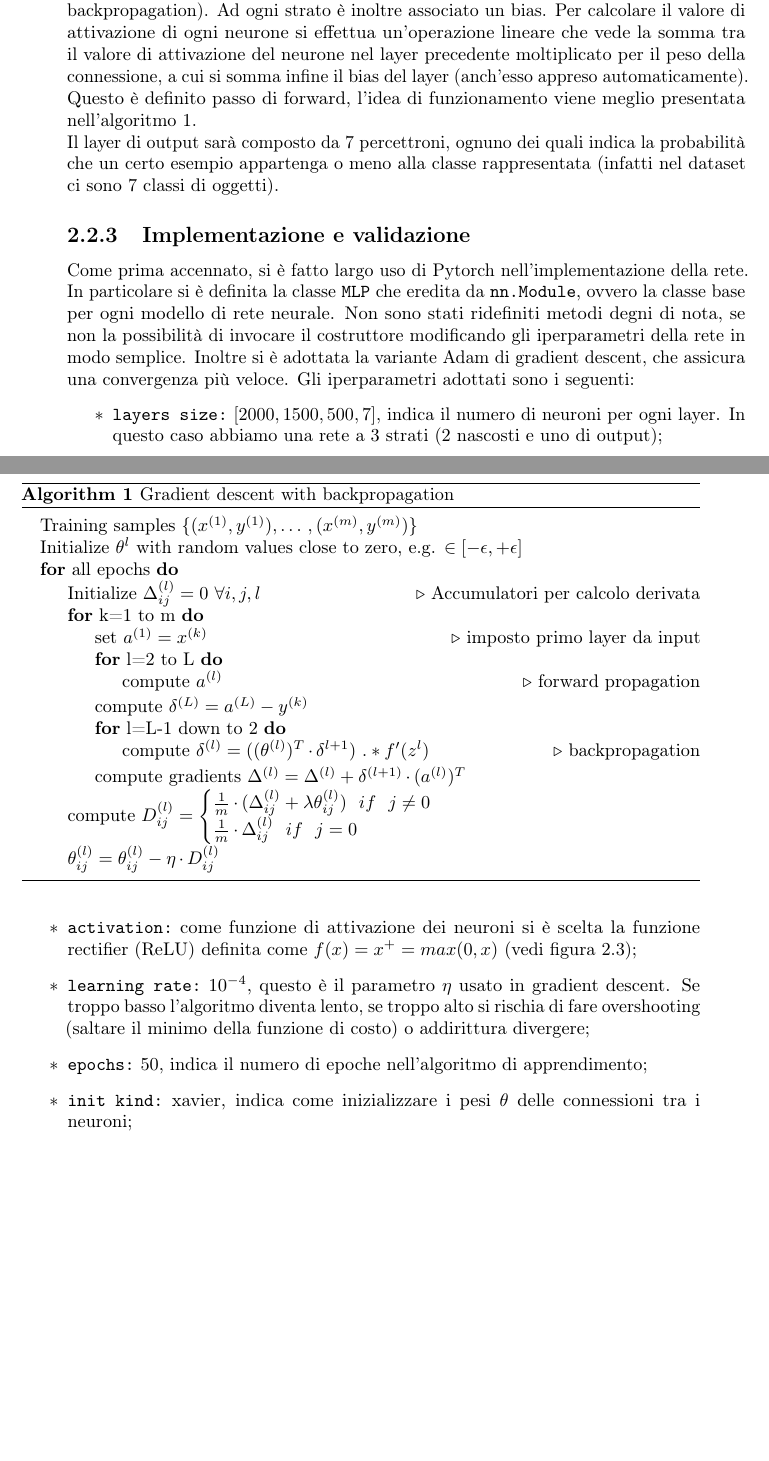
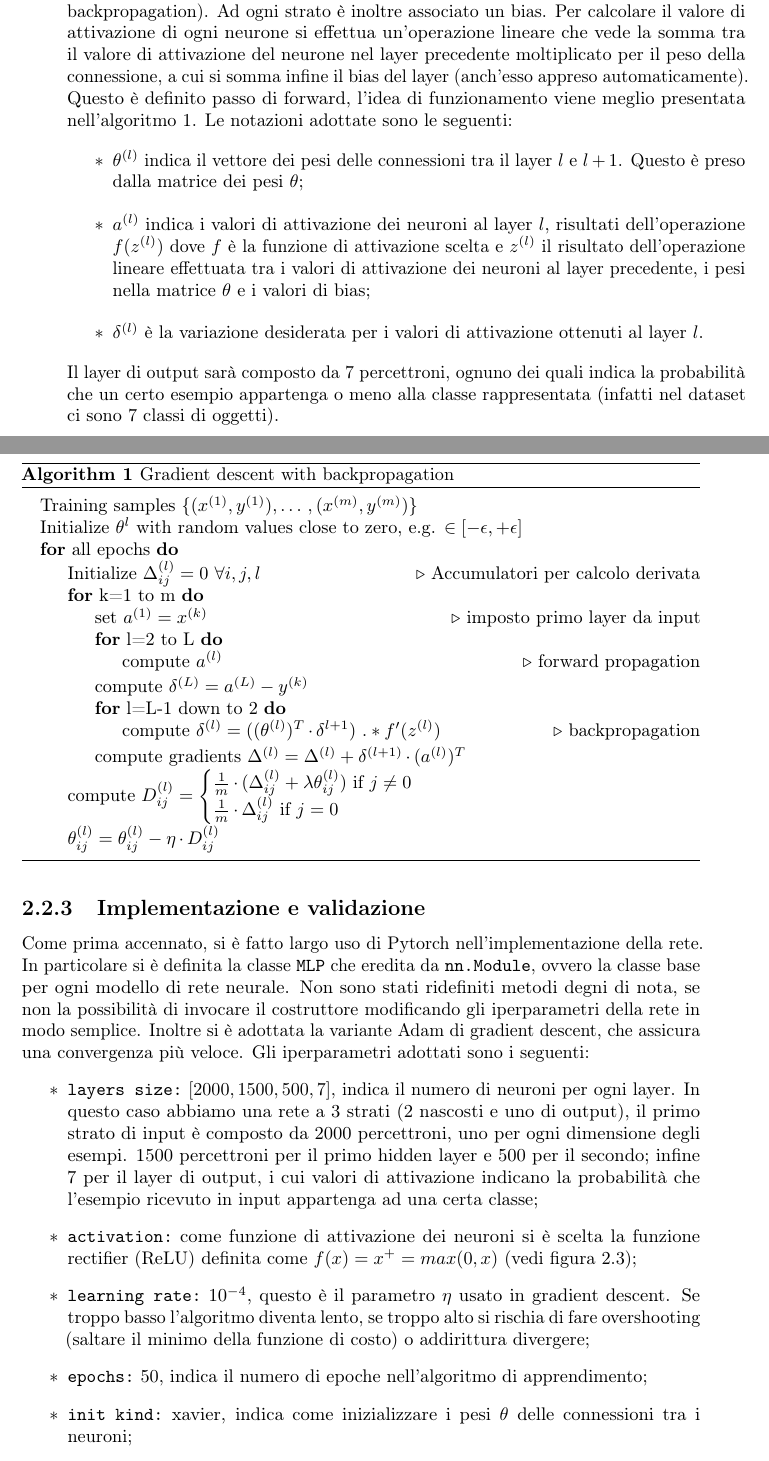
Before and after one commit to micheleveronesi/bachelors-thesis, a LaTeX thesis (tesi.tex, which reads capitoli/capitolo-2.tex): two parts of pages 20 and 21 of 37, joined at a grey line, cut so that both start at the same text, the shorter picture padded with empty space. Compiled offline with pdfLaTeX; a LaTeX package or settings file that is missing is left out.

Commit message:
aggiunta spiegazione algoritmo cap 2

```diff
--- a/capitoli/capitolo-2.tex
+++ b/capitoli/capitolo-2.tex
@@ -136,7 +136,12 @@ Successivamente il modello allenato è stato testato valutando l'accuratezza nel
 
 \subsubsection{Multi Layer Perceptron}
 In seguito all'insuccesso riportato con le Support Vector Machines con kernel lineare si è deciso di passare ad algoritmi di deep learning. Si sono prese in considerazione le classiche rete neurali artificiali a strati, adottando la libreria Pytorch per l'implementazione, visto che permette di addestrare la rete su GPU rendendo questo processo significativamente più veloce.
-L'unità fondamentale in questo tipo di modello è il percettrone (neurone), il quale rappresenta un modello di machine learning semplice, dotato di una funzione e di un valore di attivazione. Ogni unità è connessa a tutte quelle nello strato successivo e ad ogni connessione è associato un peso (appreso tramite backpropagation). Ad ogni strato è inoltre associato un bias. Per calcolare il valore di attivazione di ogni neurone si effettua un'operazione lineare che vede la somma tra il valore di attivazione del neurone nel layer precedente moltiplicato per il peso della connessione, a cui si somma infine il bias del layer (anch'esso appreso automaticamente). Questo è definito passo di forward, l'idea di funzionamento viene meglio presentata nell'algoritmo \ref*{grad_desc_backprop}.\\
+L'unità fondamentale in questo tipo di modello è il percettrone (neurone), il quale rappresenta un modello di machine learning semplice, dotato di una funzione e di un valore di attivazione. Ogni unità è connessa a tutte quelle nello strato successivo e ad ogni connessione è associato un peso (appreso tramite backpropagation). Ad ogni strato è inoltre associato un bias. Per calcolare il valore di attivazione di ogni neurone si effettua un'operazione lineare che vede la somma tra il valore di attivazione del neurone nel layer precedente moltiplicato per il peso della connessione, a cui si somma infine il bias del layer (anch'esso appreso automaticamente). Questo è definito passo di forward, l'idea di funzionamento viene meglio presentata nell'algoritmo \ref*{grad_desc_backprop}. Le notazioni adottate sono le seguenti:
+\begin{itemize}
+    \item $\theta^{(l)}$ indica il vettore dei pesi delle connessioni tra il layer $l$ e $l+1$. Questo è preso dalla matrice dei pesi $\theta$;
+    \item $a^{(l)}$ indica i valori di attivazione dei neuroni al layer $l$, risultati dell'operazione $f(z^{(l)})$ dove $f$ è la funzione di attivazione scelta e $z^{(l)}$ il risultato dell'operazione lineare effettuata tra i valori di attivazione dei neuroni al layer precedente, i pesi nella matrice $\theta$ e i valori di bias;
+    \item $\delta^{(l)}$ è la variazione desiderata per i valori di attivazione ottenuti al layer $l$.
+\end{itemize}
 Il layer di output sarà composto da 7 percettroni, ognuno dei quali indica la probabilità che un certo esempio appartenga o meno alla classe rappresentata (infatti nel dataset ci sono 7 classi di oggetti).
 
 \begin{algorithm}
@@ -154,14 +159,14 @@ Il layer di output sarà composto da 7 percettroni, ognuno dei quali indica la p
                 \EndFor
                 \State compute $\delta^{(L)} = a^{(L)} - y^{(k)}$
                 \For{l=L-1 down to 2}
-                    \State compute $\delta^{(l)} = ((\theta^{(l)})^T \cdot \delta^{l+1}) \ .* f'(z^{l})$ \Comment backpropagation
+                    \State compute $\delta^{(l)} = ((\theta^{(l)})^T \cdot \delta^{l+1}) \ .* f'(z^{(l)})$ \Comment backpropagation
                 \EndFor
                 \State compute gradients $\Delta^{(l)} = \Delta^{(l)} + \delta^{(l+1)} \cdot (a^{(l)})^T$
             \EndFor
             \State compute $D^{(l)}_{ij} =
             \begin{cases}
-                \frac{1}{m} \cdot (\Delta^{(l)}_{ij} + \lambda \theta^{(l)}_{ij}) \ \ if \ \ j \neq 0 \\
-                \frac{1}{m} \cdot \Delta^{(l)}_{ij} \ \ if \ \ j = 0
+                \frac{1}{m} \cdot (\Delta^{(l)}_{ij} + \lambda \theta^{(l)}_{ij}) $ if $ j \neq 0 \\
+                \frac{1}{m} \cdot \Delta^{(l)}_{ij} $ if $ j = 0
             \end{cases}$
             \State $\theta^{(l)}_{ij} = \theta^{(l)}_{ij} - \eta \cdot D_{ij}^{(l)}$
         \EndFor
@@ -171,7 +176,7 @@ Il layer di output sarà composto da 7 percettroni, ognuno dei quali indica la p
 \subsection{Implementazione e validazione}
 Come prima accennato, si è fatto largo uso di Pytorch nell'implementazione della rete. In particolare si è definita la classe \verb|MLP| che eredita da \verb|nn.Module|, ovvero la classe base per ogni modello di rete neurale. Non sono stati ridefiniti metodi degni di nota, se non la possibilità di invocare il costruttore modificando gli iperparametri della rete in modo semplice. Inoltre si è adottata la variante Adam di gradient descent, che assicura una convergenza più veloce. Gli iperparametri adottati sono i seguenti:
 \begin{itemize}
-    \item \verb|layers size:| $[2000, 1500, 500, 7]$, indica il numero di neuroni per ogni layer. In questo caso abbiamo una rete a 3 strati (2 nascosti e uno di output);
+    \item \verb|layers size:| $[2000, 1500, 500, 7]$, indica il numero di neuroni per ogni layer. In questo caso abbiamo una rete a 3 strati (2 nascosti e uno di output), il primo strato di input è composto da 2000 percettroni, uno per ogni dimensione degli esempi. 1500 percettroni per il primo hidden layer e 500 per il secondo; infine 7 per il layer di output, i cui valori di attivazione indicano la probabilità che l'esempio ricevuto in input appartenga ad una certa classe;
     \item \verb|activation:| come funzione di attivazione dei neuroni si è scelta la funzione rectifier (ReLU) definita come $f(x) = x^+ = max(0,x)$ (vedi figura \ref*{relu_func});
     \begin{figure}
         \centering
```
